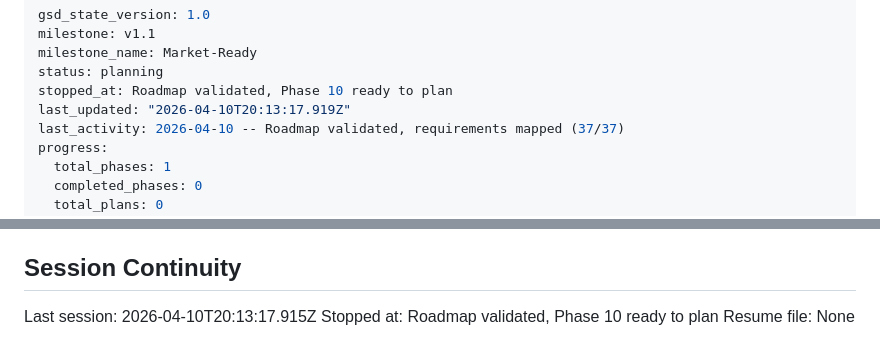
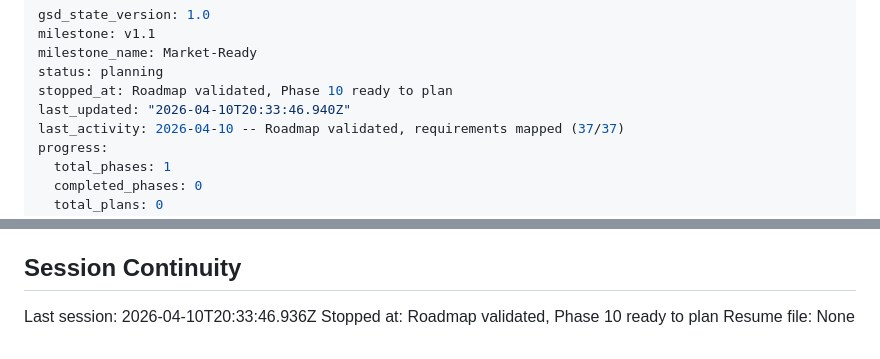
Before and after one commit to Julian-AT/aucta, a Markdown page: .planning/STATE.md, 2 parts joined by grey strips. Rendered like a GitHub page.

```diff
--- a/.planning/STATE.md
+++ b/.planning/STATE.md
@@ -4,7 +4,7 @@ milestone: v1.1
 milestone_name: Market-Ready
 status: planning
 stopped_at: Roadmap validated, Phase 10 ready to plan
-last_updated: "2026-04-10T20:13:17.919Z"
+last_updated: "2026-04-10T20:33:46.940Z"
 last_activity: 2026-04-10 -- Roadmap validated, requirements mapped (37/37)
 progress:
   total_phases: 1
@@ -84,6 +84,6 @@ Progress: [===-------] 33%
 
 ## Session Continuity
 
-Last session: 2026-04-10T20:13:17.915Z
+Last session: 2026-04-10T20:33:46.936Z
 Stopped at: Roadmap validated, Phase 10 ready to plan
 Resume file: None
```
